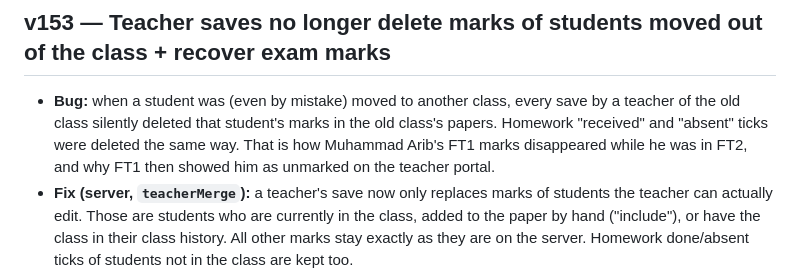
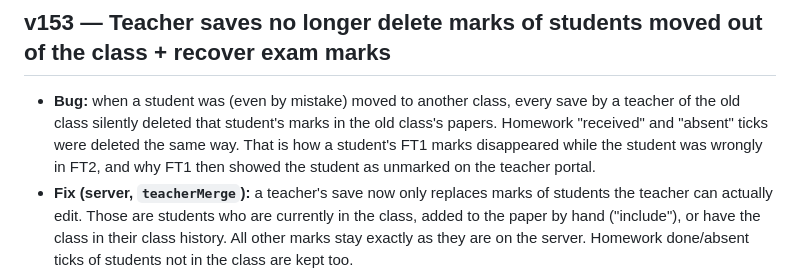
Before and after one commit to asadahmed0604-pixel/cgaportal, a Markdown page: ems/README.md, the part around the change. GitHub-like rendering.

Commit message:
README: remove student name
Co-Authored-By: Claude Opus 5.5 <noreply@anthropic.com>
Claude-Session: https://claude.ai/code/session_01SQnUH62pbN7BF4mvrQjNsF

```diff
--- a/ems/README.md
+++ b/ems/README.md
@@ -924,7 +924,7 @@ Share → "Add to Home Screen" · Computer Chrome/Edge: the install icon in the
 - The server's backup list now also counts `txns` per month.
 
 ## v153 — Teacher saves no longer delete marks of students moved out of the class + recover exam marks
-- **Bug:** when a student was (even by mistake) moved to another class, every save by a teacher of the old class silently deleted that student's marks in the old class's papers. Homework "received" and "absent" ticks were deleted the same way. That is how Muhammad Arib's FT1 marks disappeared while he was in FT2, and why FT1 then showed him as unmarked on the teacher portal.
+- **Bug:** when a student was (even by mistake) moved to another class, every save by a teacher of the old class silently deleted that student's marks in the old class's papers. Homework "received" and "absent" ticks were deleted the same way. That is how a student's FT1 marks disappeared while the student was wrongly in FT2, and why FT1 then showed the student as unmarked on the teacher portal.
 - **Fix (server, `teacherMerge`):** a teacher's save now only replaces marks of students the teacher can actually edit. Those are students who are currently in the class, added to the paper by hand ("include"), or have the class in their class history. All other marks stay exactly as they are on the server. Homework done/absent ticks of students not in the class are kept too.
 - **Recovery:** Settings → **♻ Recover lost data** → **Exam / test marks**. Pick a server backup (or a backup file). The missing marks are listed **student by student**, with the papers and scores. Tick the students and restore. Marks that already exist, and marks for papers that were deleted, are skipped.
 - The server's backup list also counts exam marks per month.
```
